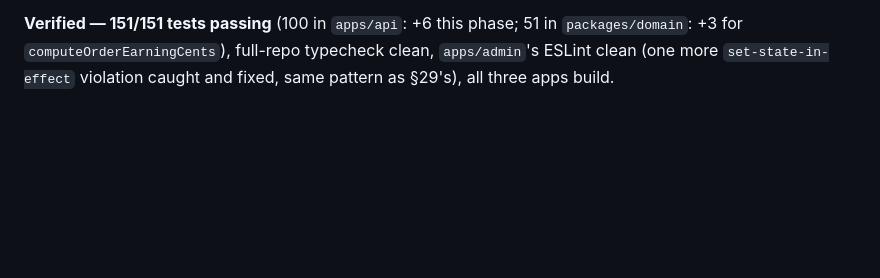
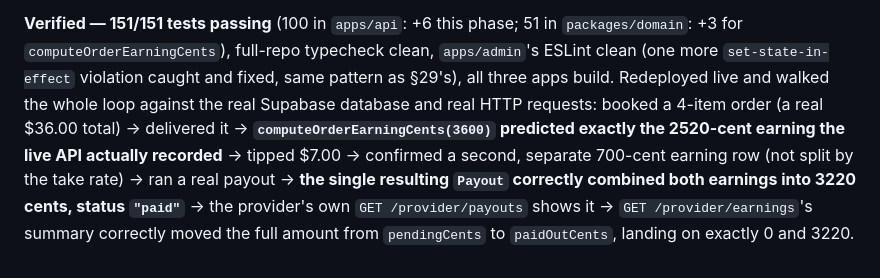
Before and after one commit to farooqumareng-alt/laandry, a Markdown page: docs/ARCHITECTURE.md, the part around the change. Drawn GitHub-style; blank space fills up the shorter version.

Commit message:
Document earnings/payouts' live verification: exact numbers matched end to end
Co-Authored-By: Claude Sonnet 5 <noreply@anthropic.com>

```diff
--- a/docs/ARCHITECTURE.md
+++ b/docs/ARCHITECTURE.md
@@ -1208,4 +1208,14 @@ payout history.
 phase; 51 in `packages/domain`: +3 for `computeOrderEarningCents`),
 full-repo typecheck clean, `apps/admin`'s ESLint clean (one more
 `set-state-in-effect` violation caught and fixed, same pattern as
-§29's), all three apps build.
+§29's), all three apps build. Redeployed live and walked the whole
+loop against the real Supabase database and real HTTP requests: booked
+a 4-item order (a real $36.00 total) → delivered it →
+**`computeOrderEarningCents(3600)` predicted exactly the 2520-cent
+earning the live API actually recorded** → tipped $7.00 → confirmed a
+second, separate 700-cent earning row (not split by the take rate) →
+ran a real payout → **the single resulting `Payout` correctly combined
+both earnings into 3220 cents, status `"paid"`** → the provider's own
+`GET /provider/payouts` shows it → `GET /provider/earnings`'s summary
+correctly moved the full amount from `pendingCents` to `paidOutCents`,
+landing on exactly 0 and 3220.
```
